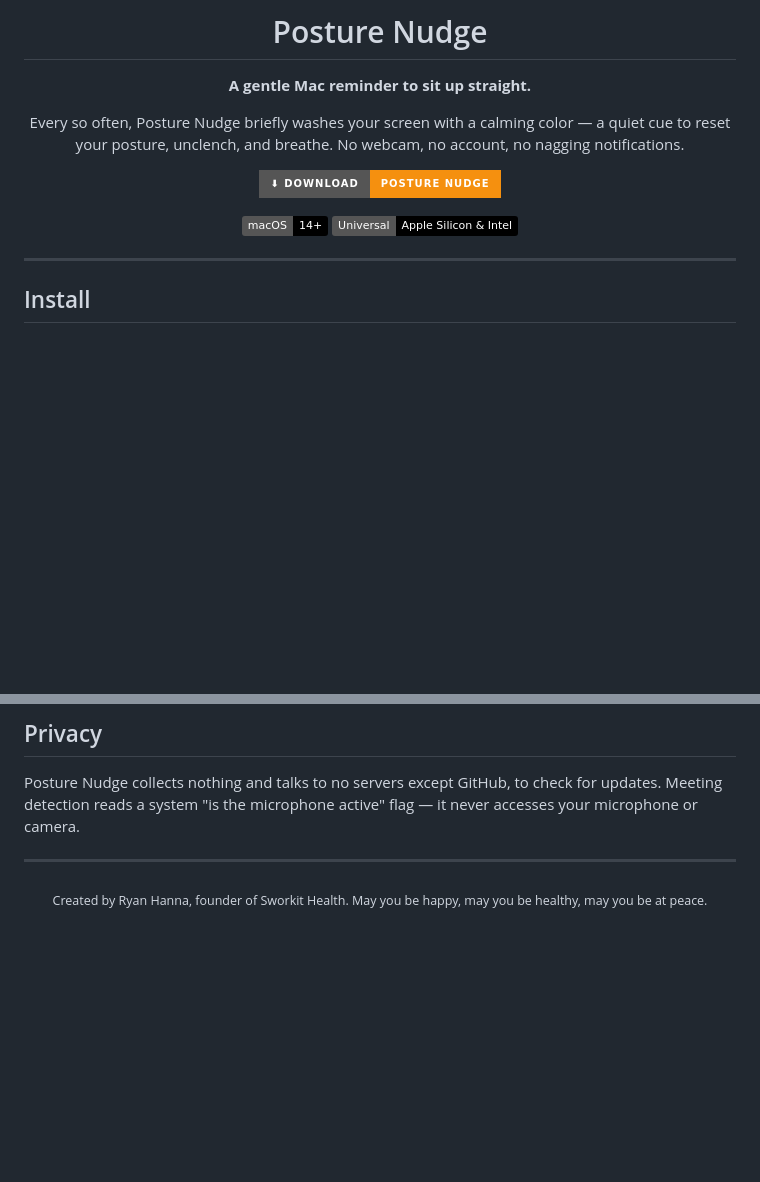
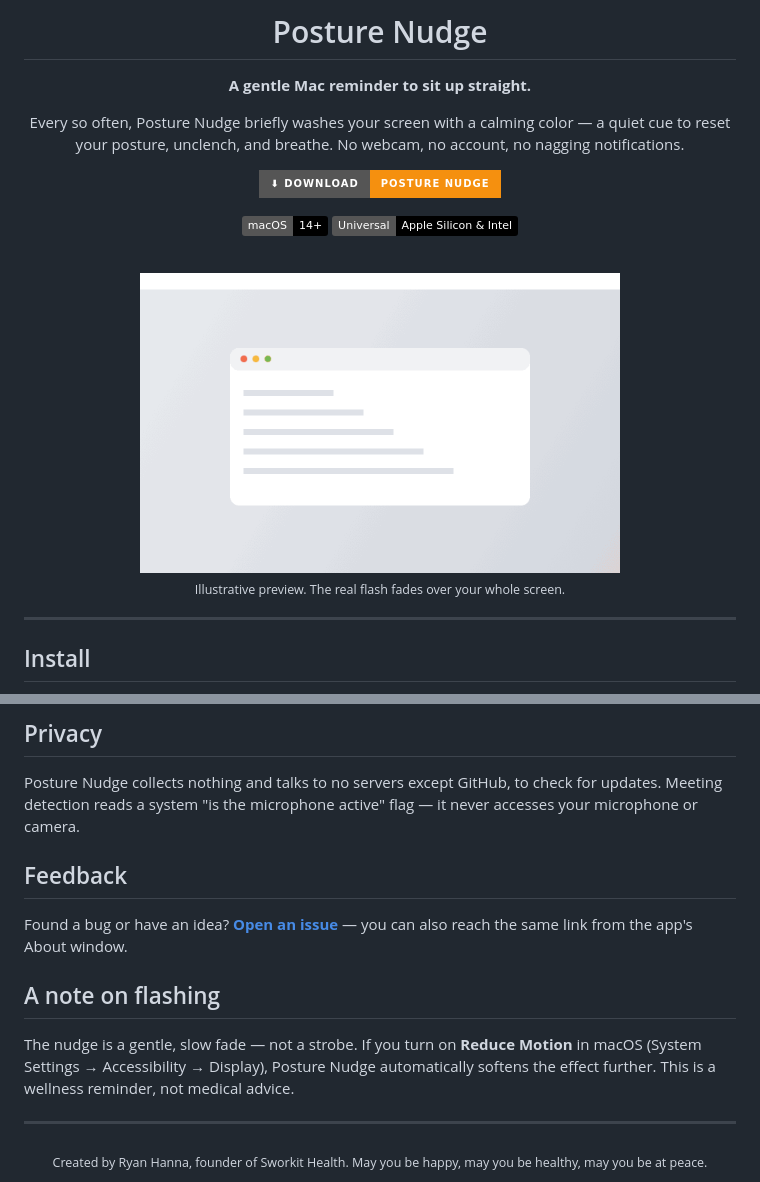
Before and after one commit to gylippus/posture-nudge-releases, a Markdown page: README.md, 2 parts joined by grey strips. GitHub-like rendering; pictures changed too: demo.gif (added); badges without logos; blank space fills up the shorter version.

Commit message:
Add demo GIF, feedback link, and flashing/Reduce Motion note

```diff
--- a/README.md
+++ b/README.md
@@ -14,6 +14,12 @@ no nagging notifications.
 
 ![macOS 14+](https://img.shields.io/badge/macOS-14%2B-black)
 ![Universal](https://img.shields.io/badge/Universal-Apple%20Silicon%20%26%20Intel-black)
+
+<br>
+
+<img src="demo.gif" width="480" alt="Posture Nudge gently washing the screen with a stretch reminder" />
+
+<sub>Illustrative preview. The real flash fades over your whole screen.</sub>
 
 </div>
 
@@ -52,6 +58,14 @@ Signed and notarized by Apple, so it opens with a normal double-click. Requires
 
 Posture Nudge collects nothing and talks to no servers except GitHub, to check for updates. Meeting detection reads a system "is the microphone active" flag — it never accesses your microphone or camera.
 
+## Feedback
+
+Found a bug or have an idea? [**Open an issue**](https://github.com/gylippus/posture-nudge-releases/issues/new) — you can also reach the same link from the app's About window.
+
+## A note on flashing
+
+The nudge is a gentle, slow fade — not a strobe. If you turn on **Reduce Motion** in macOS (System Settings → Accessibility → Display), Posture Nudge automatically softens the effect further. This is a wellness reminder, not medical advice.
+
 ---
 
 <div align="center">
```
